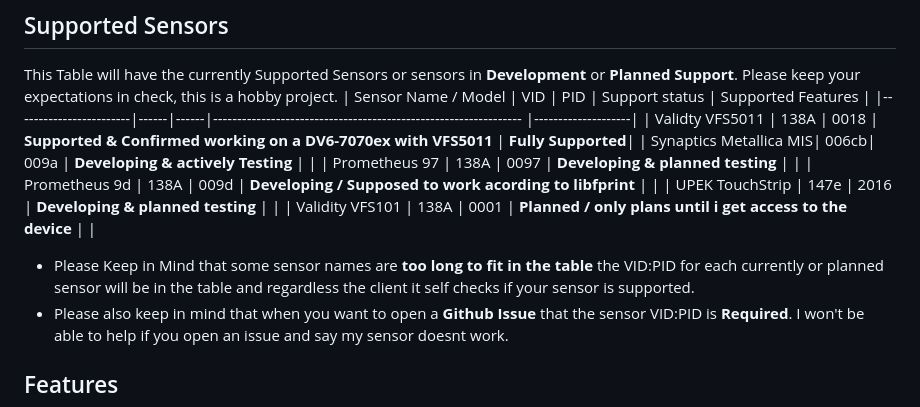
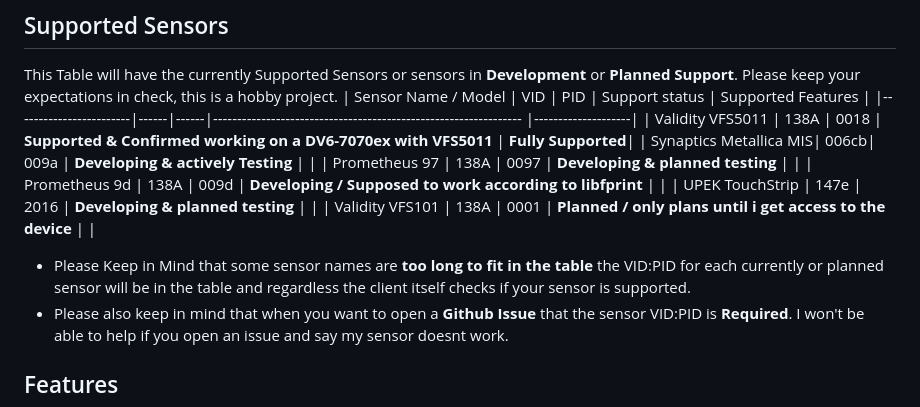
Before and after one commit to hackintosh-user/VFS5011-hackintosh, a Markdown page: README.md, the part around the change. Drawn GitHub-style.

Commit message:
Fix typos in README sensor support table section
Corrected typos and formatting in sensor support table.

```diff
--- a/README.md
+++ b/README.md
@@ -37,14 +37,14 @@ into the prompt automatically.
 This Table will have the currently Supported Sensors or sensors in **Development** or **Planned Support**. Please keep your expectations in check, this is a hobby project.
 | Sensor Name / Model    | VID  | PID  | Support status                                                  | Supported Features |
 |------------------------|------|------|---------------------------------------------------------------- |--------------------|
-| Validty VFS5011        | 138A | 0018 | **Supported & Confirmed working on a DV6-7070ex with VFS5011**  | **Fully Supported**|
+| Validity VFS5011       | 138A | 0018 | **Supported & Confirmed working on a DV6-7070ex with VFS5011**  | **Fully Supported**|
 | Synaptics Metallica MIS| 006cb| 009a | **Developing & actively Testing**                               |                    |
 | Prometheus 97          | 138A | 0097 | **Developing & planned testing**                                |                    |
-| Prometheus 9d          | 138A | 009d | **Developing / Supposed to work acording to libfprint**         |                    |
+| Prometheus 9d          | 138A | 009d | **Developing / Supposed to work according to libfprint**        |                    |
 | UPEK TouchStrip        | 147e | 2016 | **Developing & planned testing**                                |                    |
 | Validity VFS101        | 138A | 0001 | **Planned / only plans until i get access to the device**       |                    |
 
- * Please Keep in Mind that some sensor names are **too long to fit in the table** the VID:PID for each currently or planned sensor will be in the table and regardless the client it self checks if your sensor is supported.
+ * Please Keep in Mind that some sensor names are **too long to fit in the table** the VID:PID for each currently or planned sensor will be in the table and regardless the client itself checks if your sensor is supported.
  * Please also keep in mind that when you want to open a **Github Issue** that the sensor VID:PID is **Required**. I won't be able to help if you open an issue and say my sensor doesnt work.
 ## Features
 
```
